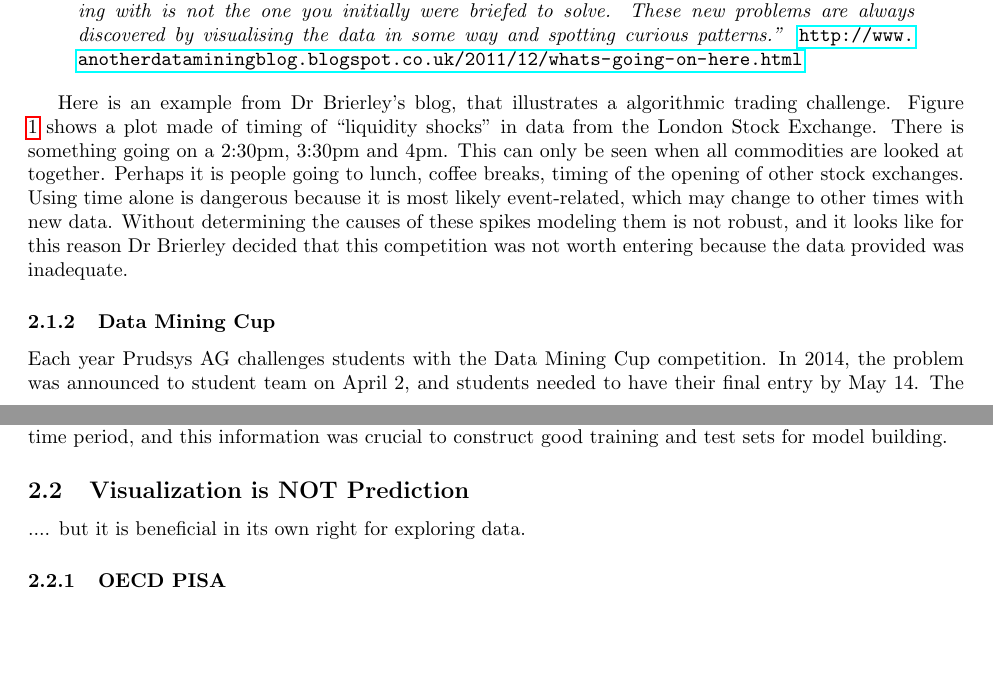
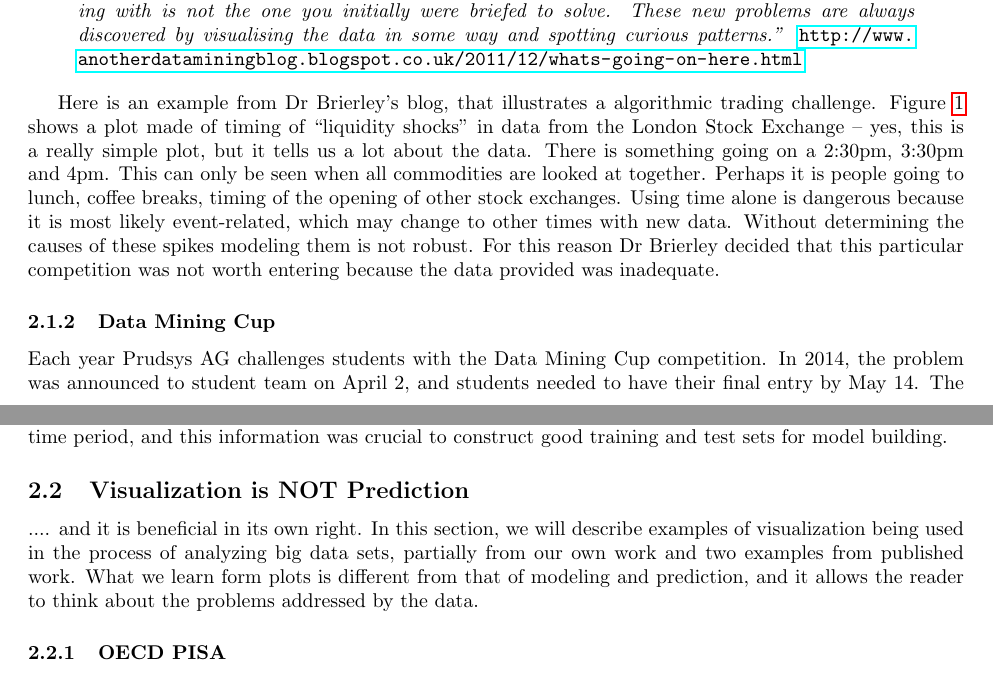
Before and after one commit to dicook/Annual.Reviews.paper, a LaTeX document (visualization.tex): two parts of pages 2 and 3 of 7, joined at a grey line, cut so that both start at the same text, the shorter picture padded with empty space. Compiled offline with pdfLaTeX.

Commit message:
working on examples section

```diff
--- a/visualization.tex
+++ b/visualization.tex
@@ -66,7 +66,7 @@ In April, 2011 Kaggle posted the details of the Heritage Health Prize ``Improve
 These new problems are always discovered by visualising the data in some way and spotting curious patterns.'' }\url{http://www.anotherdataminingblog.blogspot.co.uk/2011/12/whats-going-on-here.html}
 \end{quote}
 
-Here is an example from Dr Brierley's blog, that illustrates a algorithmic trading challenge. Figure \ref{liqshock} shows a plot made of timing of ``liquidity shocks'' in data from the London Stock Exchange. There is something going on a 2:30pm, 3:30pm and 4pm. This can only be seen when all commodities are looked at together. Perhaps it is people going to lunch, coffee breaks, timing of the opening of other stock exchanges. Using time alone is dangerous because it is most likely event-related, which may change to other times with new data. Without determining the causes of these spikes modeling them is not robust, and it looks like for this reason Dr Brierley decided that this competition was not worth entering because the data provided was inadequate.
+Here is an example from Dr Brierley's blog, that illustrates a algorithmic trading challenge. Figure \ref{liqshock} shows a plot made of timing of ``liquidity shocks'' in data from the London Stock Exchange -- yes, this is a really simple plot, but it tells us a lot about the data. There is something going on a 2:30pm, 3:30pm and 4pm. This can only be seen when all commodities are looked at together. Perhaps it is people going to lunch, coffee breaks, timing of the opening of other stock exchanges. Using time alone is dangerous because it is most likely event-related, which may change to other times with new data. Without determining the causes of these spikes modeling them is not robust. For this reason Dr Brierley decided that this particular competition was not worth entering because the data provided was inadequate.
 
 \begin{figure*}
 \centerline{\includegraphics[width=4in]{images/shockeventtimings.png}}
@@ -88,7 +88,7 @@ Figure \ref{DMC1} shows one plot used early by the ISU DMC team, to examine retu
 
 \subsection{Visualization is NOT Prediction}
 
-.... but it is beneficial in its own right for exploring data.
+.... and it is beneficial in its own right. In this section, we will describe examples of visualization being used in the process of analyzing big data sets, partially from our own work and two examples from published work. What we learn form plots is different from that of modeling and prediction, and it allows the reader to think about the problems addressed by the data.
 
 \subsubsection{OECD PISA}
 
```
Also changed, not shown: visualization.tex (4 more changed lines).
